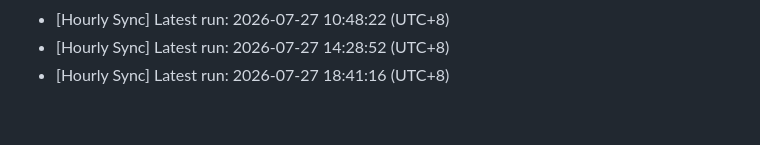
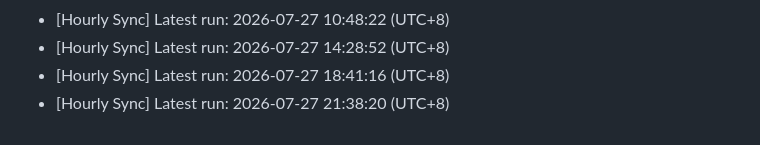
Before and after one commit to blueskylh/blueskylh-bluesky-renaiss-market, a Markdown page: sync_history.md, the part around the change. Rendered like a GitHub page.

Commit message:
chore: record hourly sync at 2026-07-27 21:38:20

```diff
--- a/sync_history.md
+++ b/sync_history.md
@@ -547,3 +547,4 @@
 - [Hourly Sync] Latest run: 2026-07-27 10:48:22 (UTC+8)
 - [Hourly Sync] Latest run: 2026-07-27 14:28:52 (UTC+8)
 - [Hourly Sync] Latest run: 2026-07-27 18:41:16 (UTC+8)
+- [Hourly Sync] Latest run: 2026-07-27 21:38:20 (UTC+8)
```
